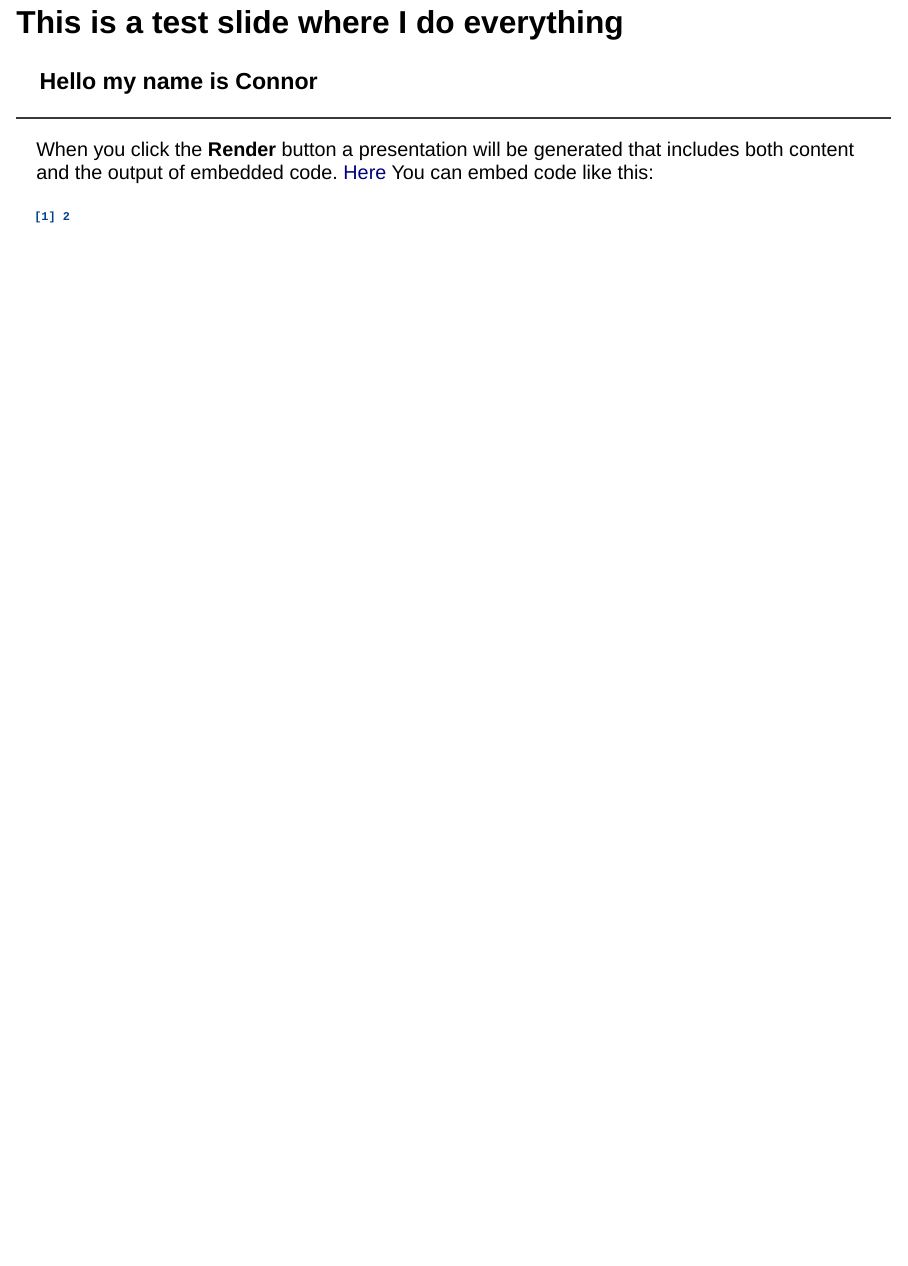
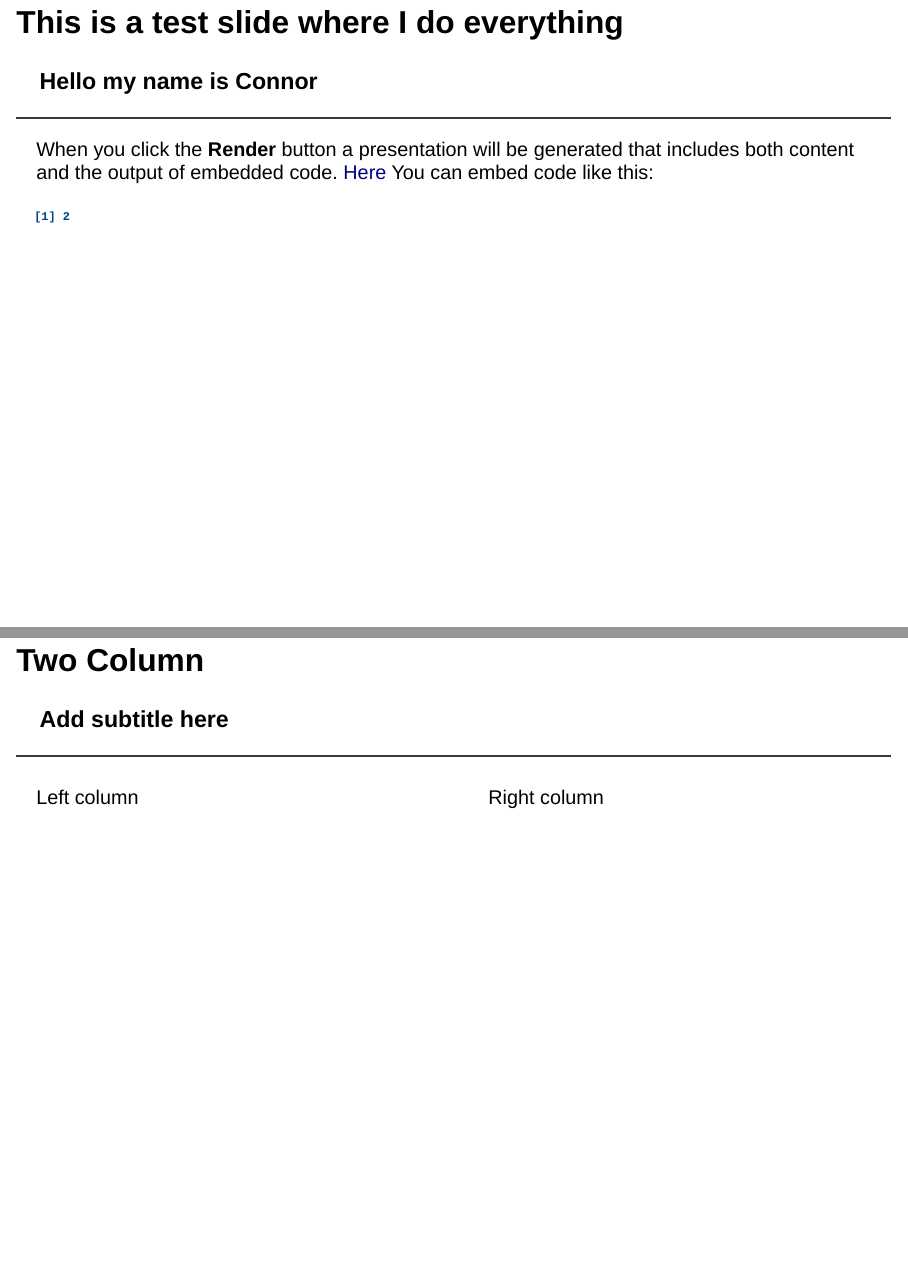
Before and after one commit to SmithConnor/revealMQ-presentation, a Quarto document (MQ-template.qmd): page 7 of 7 before the commit and pages 7 and 8 of 8 after it, the two joined at a grey line. Rendered offline with R 4.5, knitr and Pandoc in place of Quarto, with nearby package versions; drawn as Slidy slides in place of the format the file asks for.

Commit message:
Two column

````diff
--- a/MQ-template.qmd
+++ b/MQ-template.qmd
@@ -95,3 +95,21 @@ When you click the **Render** button a presentation will be generated that inclu
 ```{r}
 1 + 1
 ```
+
+## Two Column
+
+### Add subtitle here
+
+<hr size="2rem" color="#373A36">
+
+:::: {.columns}
+
+::: {.column width="50%"}
+Left column
+:::
+
+::: {.column width="50%"}
+Right column
+:::
+
+::::
````
Also changed, not shown: MQ-template.html.
